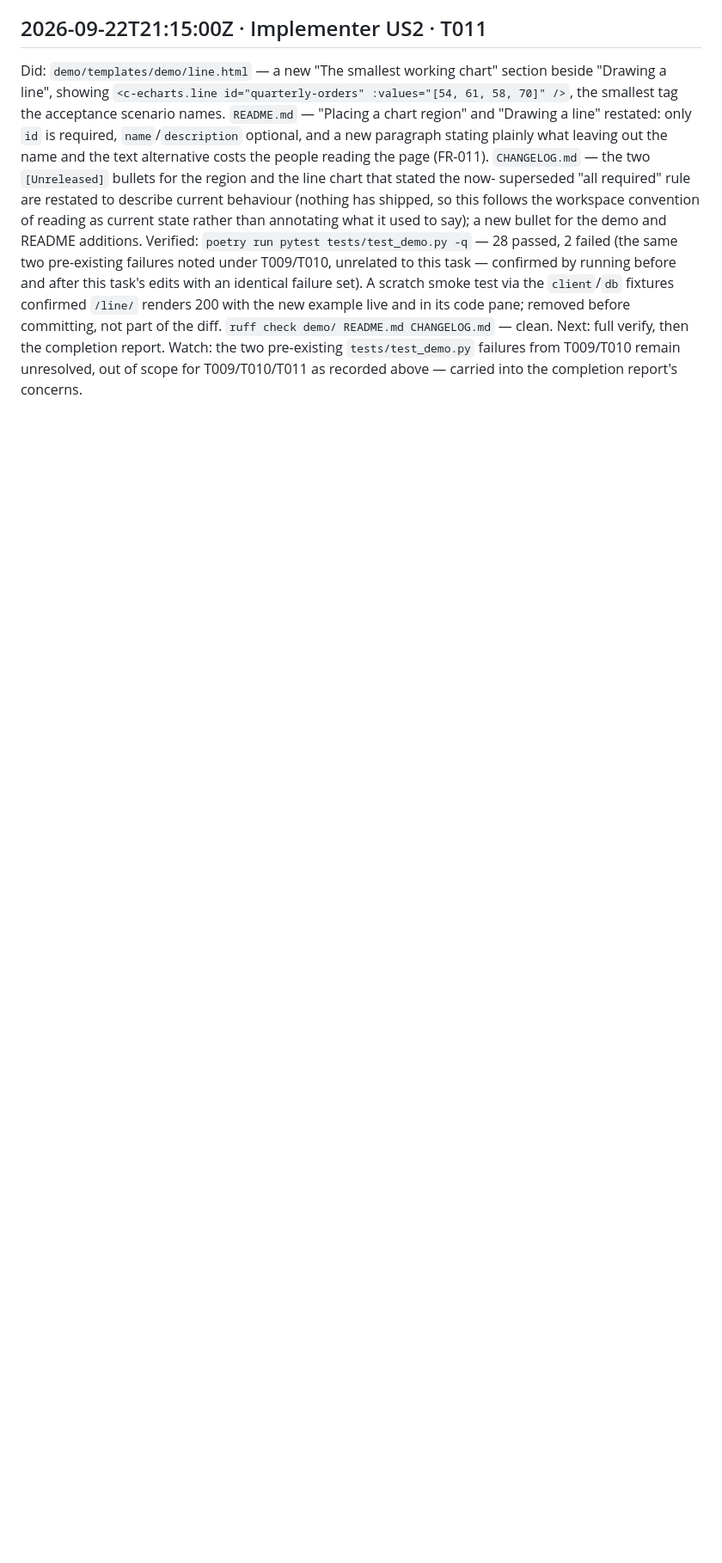
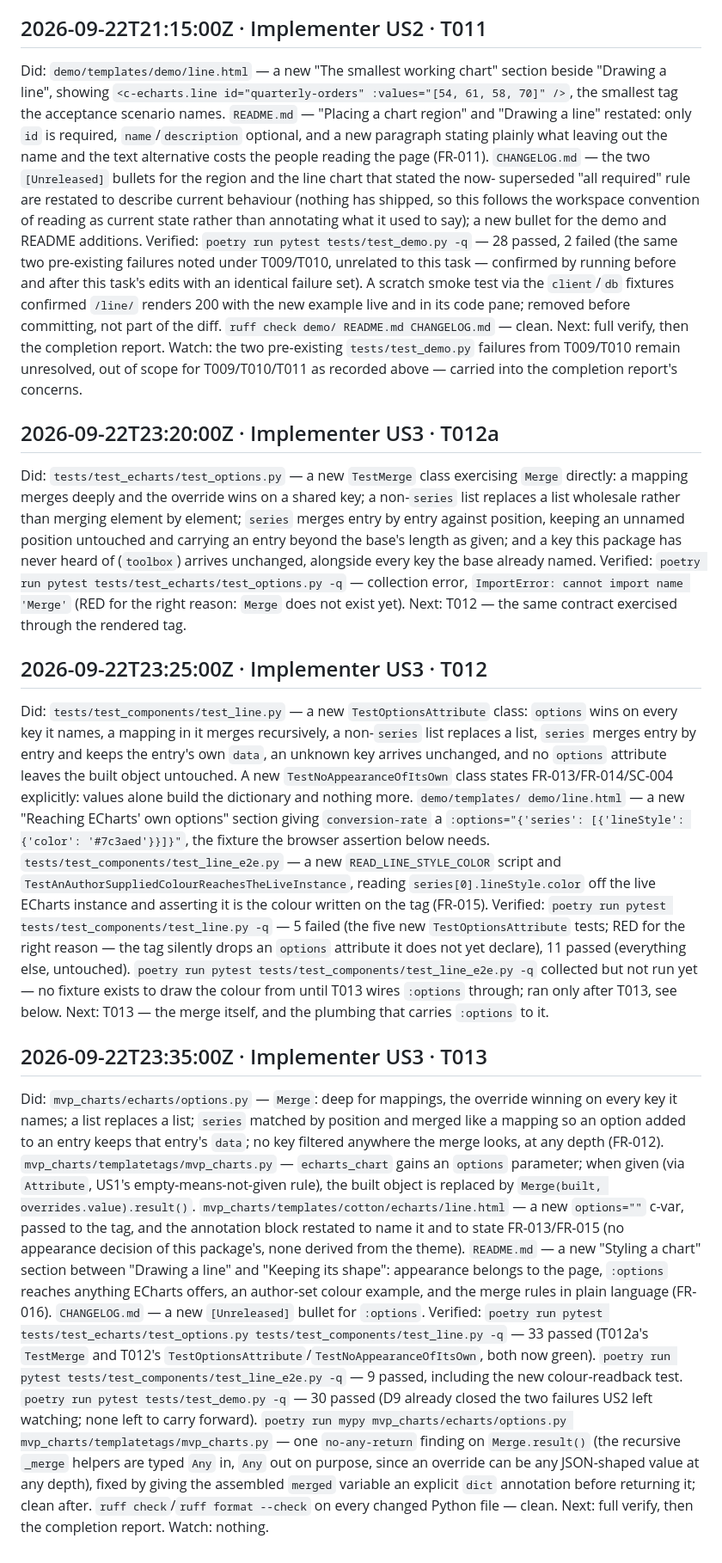
Before and after one commit to django-mvp/django-mvp-charts, a Markdown page: specs/002-line-chart-from-the-template/progress.md, the part around the change. Shown at 86% size. Drawn GitHub-style; blank space fills up the shorter version.

Commit message:
progress.md: log T012a, T012 and T013

```diff
--- a/specs/002-line-chart-from-the-template/progress.md
+++ b/specs/002-line-chart-from-the-template/progress.md
@@ -220,3 +220,61 @@ committing, not part of the diff. `ruff check demo/ README.md CHANGELOG.md` —
 Next: full verify, then the completion report.
 Watch: the two pre-existing `tests/test_demo.py` failures from T009/T010 remain unresolved, out of
 scope for T009/T010/T011 as recorded above — carried into the completion report's concerns.
+
+## 2026-09-22T23:20:00Z · Implementer US3 · T012a
+
+Did: `tests/test_echarts/test_options.py` — a new `TestMerge` class exercising `Merge` directly:
+a mapping merges deeply and the override wins on a shared key; a non-`series` list replaces a list
+wholesale rather than merging element by element; `series` merges entry by entry against position,
+keeping an unnamed position untouched and carrying an entry beyond the base's length as given; and
+a key this package has never heard of (`toolbox`) arrives unchanged, alongside every key the base
+already named.
+Verified: `poetry run pytest tests/test_echarts/test_options.py -q` — collection error,
+`ImportError: cannot import name 'Merge'` (RED for the right reason: `Merge` does not exist yet).
+Next: T012 — the same contract exercised through the rendered tag.
+
+## 2026-09-22T23:25:00Z · Implementer US3 · T012
+
+Did: `tests/test_components/test_line.py` — a new `TestOptionsAttribute` class: `options` wins on
+every key it names, a mapping in it merges recursively, a non-`series` list replaces a list, `series`
+merges entry by entry and keeps the entry's own `data`, an unknown key arrives unchanged, and no
+`options` attribute leaves the built object untouched. A new `TestNoAppearanceOfItsOwn` class states
+FR-013/FR-014/SC-004 explicitly: values alone build the dictionary and nothing more. `demo/templates/
+demo/line.html` — a new "Reaching ECharts' own options" section giving `conversion-rate` a
+`:options="{'series': [{'lineStyle': {'color': '#7c3aed'}}]}"`, the fixture the browser assertion
+below needs. `tests/test_components/test_line_e2e.py` — a new `READ_LINE_STYLE_COLOR` script and
+`TestAnAuthorSuppliedColourReachesTheLiveInstance`, reading `series[0].lineStyle.color` off the live
+ECharts instance and asserting it is the colour written on the tag (FR-015).
+Verified: `poetry run pytest tests/test_components/test_line.py -q` — 5 failed (the five new
+`TestOptionsAttribute` tests; RED for the right reason — the tag silently drops an `options` attribute
+it does not yet declare), 11 passed (everything else, untouched). `poetry run pytest
+tests/test_components/test_line_e2e.py -q` collected but not run yet — no fixture exists to draw the
+colour from until T013 wires `:options` through; ran only after T013, see below.
+Next: T013 — the merge itself, and the plumbing that carries `:options` to it.
+
+## 2026-09-22T23:35:00Z · Implementer US3 · T013
+
+Did: `mvp_charts/echarts/options.py` — `Merge`: deep for mappings, the override winning on every
+key it names; a list replaces a list; `series` matched by position and merged like a mapping so an
+option added to an entry keeps that entry's `data`; no key filtered anywhere the merge looks, at
+any depth (FR-012). `mvp_charts/templatetags/mvp_charts.py` — `echarts_chart` gains an `options`
+parameter; when given (via `Attribute`, US1's empty-means-not-given rule), the built object is
+replaced by `Merge(built, overrides.value).result()`. `mvp_charts/templates/cotton/echarts/line.html`
+— a new `options=""` c-var, passed to the tag, and the annotation block restated to name it and to
+state FR-013/FR-015 (no appearance decision of this package's, none derived from the theme).
+`README.md` — a new "Styling a chart" section between "Drawing a line" and "Keeping its shape":
+appearance belongs to the page, `:options` reaches anything ECharts offers, an author-set colour
+example, and the merge rules in plain language (FR-016). `CHANGELOG.md` — a new `[Unreleased]` bullet
+for `:options`.
+Verified: `poetry run pytest tests/test_echarts/test_options.py tests/test_components/test_line.py
+-q` — 33 passed (T012a's `TestMerge` and T012's `TestOptionsAttribute`/`TestNoAppearanceOfItsOwn`, both
+now green). `poetry run pytest tests/test_components/test_line_e2e.py -q` — 9 passed, including the
+new colour-readback test. `poetry run pytest tests/test_demo.py -q` — 30 passed (D9 already closed
+the two failures US2 left watching; none left to carry forward). `poetry run mypy
+mvp_charts/echarts/options.py mvp_charts/templatetags/mvp_charts.py` — one `no-any-return` finding on
+`Merge.result()` (the recursive `_merge` helpers are typed `Any` in, `Any` out on purpose, since an
+override can be any JSON-shaped value at any depth), fixed by giving the assembled `merged` variable
+an explicit `dict` annotation before returning it; clean after. `ruff check`/`ruff format --check` on
+every changed Python file — clean.
+Next: full verify, then the completion report.
+Watch: nothing.
```
